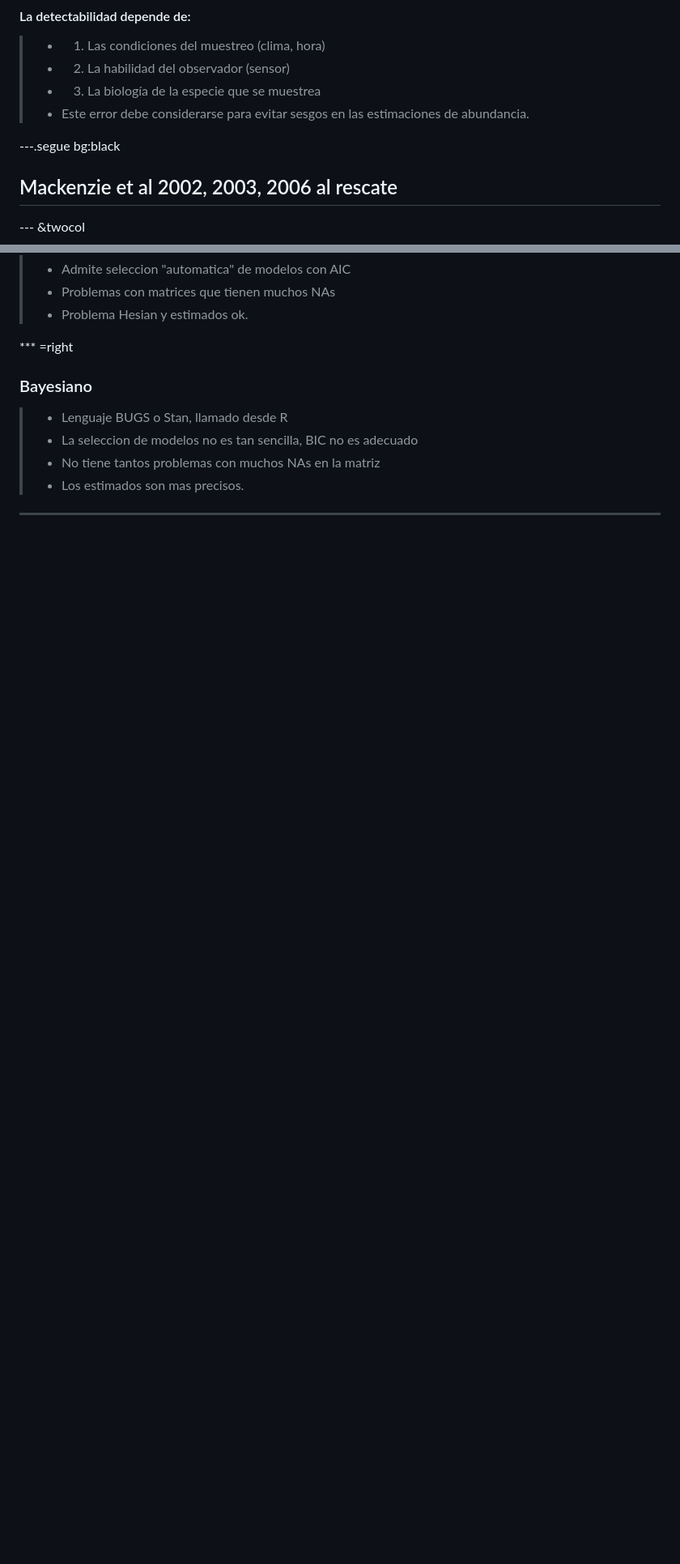
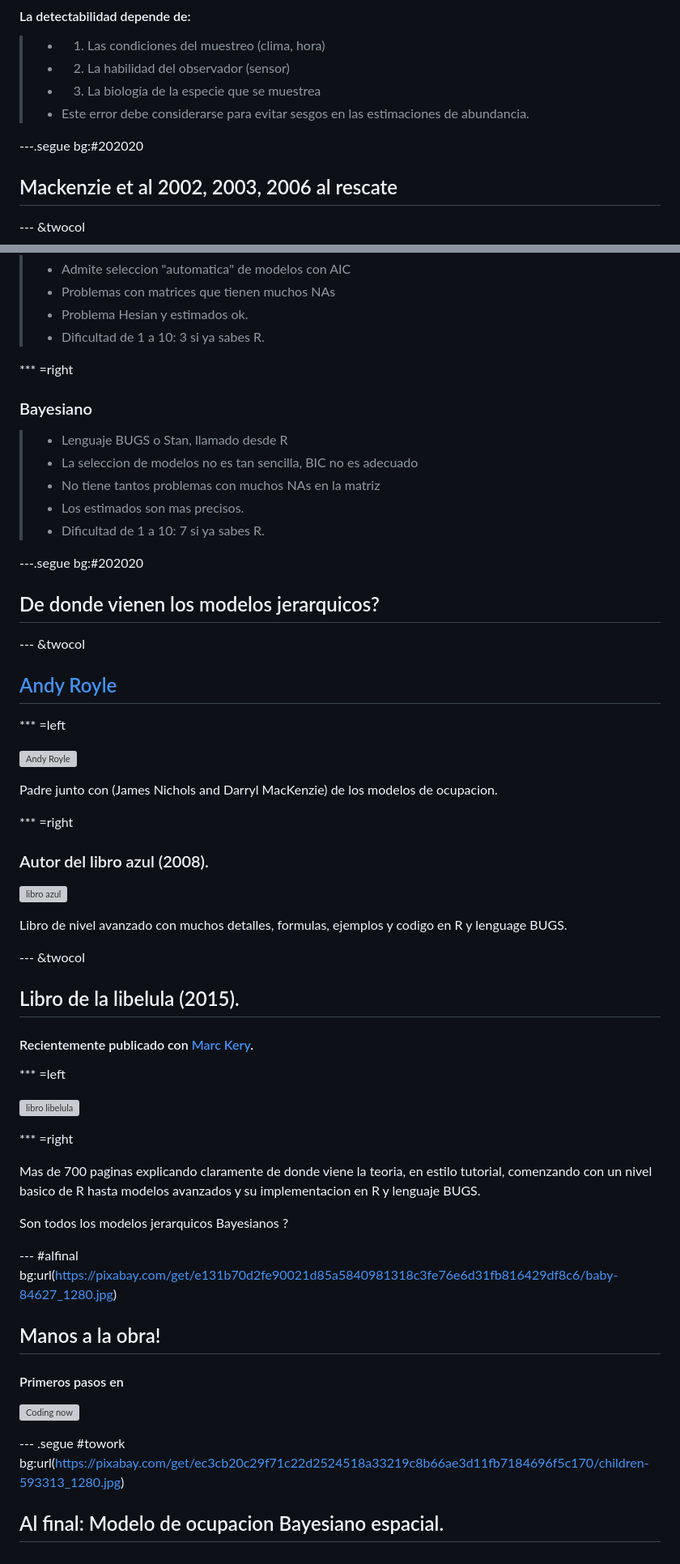
Before and after one commit to dlizcano/IntroOccuPresent, a Markdown page: index.md, 2 parts joined by grey strips. Shown: that part at 81% size. Rendered like a GitHub page; blank space fills up the shorter version; grey boxes are pictures that could not be loaded.

```diff
--- a/index.md
+++ b/index.md
@@ -99,7 +100,7 @@ Relacionado con el problema de contar animales en ecología
 > - 3. La biología de la especie que se muestrea
 > - Este error debe considerarse para evitar sesgos en las estimaciones de abundancia.
 
----.segue bg:black
+---.segue bg:#202020
 
 ## Mackenzie et al 2002, 2003, 2006 al rescate
 
@@ -240,6 +241,7 @@ Es importante entender que hay dos procesos que se pueden modelar de forma jerar
 > - Admite seleccion "automatica" de modelos con AIC
 > - Problemas con matrices que tienen muchos NAs
 > - Problema Hesian y estimados ok.
+> - Dificultad de 1 a 10: 3 si ya sabes R.
 
 *** =right
 
@@ -249,5 +251,61 @@ Es importante entender que hay dos procesos que se pueden modelar de forma jerar
 > - La seleccion de modelos no es tan sencilla, BIC no es adecuado
 > - No tiene tantos problemas con muchos NAs en la matriz
 > - Los estimados son mas precisos.
+> - Dificultad de 1 a 10: 7 si ya sabes R.
 
----
+---.segue bg:#202020
+
+## De donde vienen los modelos jerarquicos?
+
+--- &twocol
+
+## [Andy Royle](http://www.pwrc.usgs.gov/staff/profiles/documents/royle.htm)
+
+
+
+*** =left
+
+
+![Andy Royle](http://www.pwrc.usgs.gov/staff/profiles/images/royle.jpg)
+
+Padre junto con (James Nichols and Darryl MacKenzie) de los modelos de ocupacion.
+
+*** =right
+
+### Autor del libro azul (2008).
+
+![libro azul](https://secure-ecsd.elsevier.com/covers/80/Tango2/large/9780123740977.jpg)
+
+Libro de nivel avanzado con muchos detalles, formulas, ejemplos y codigo en R y lenguage BUGS.
+
+--- &twocol
+
+## Libro de la libelula (2015).
+
+#### Recientemente publicado con [Marc Kery](http://store.elsevier.com/Marc-Kery/ELS_1059944/).
+
+*** =left
+
+![libro libelula](https://images-na.ssl-images-amazon.com/images/I/513ulKHhAKL._SX404_BO1,204,203,200_.jpg)
+
+*** =right
+
+Mas de 700 paginas explicando claramente de donde viene la teoria, en estilo tutorial, comenzando con un nivel basico de R hasta modelos avanzados y su implementacion en R y lenguaje BUGS.
+
+
+
+<a class="btn btn-large btn-danger" rel="popover" data-content="No. Hay modelos jerarquicos que no son Bayesianos." data-original-title="A Title" id='example'>Son todos los modelos jerarquicos Bayesianos ?</a>
+
+
+--- #alfinal bg:url(https://pixabay.com/get/e131b70d2fe90021d85a5840981318c3fe76e6d31fb816429df8c6/baby-84627_1280.jpg)
+
+## Manos a la obra!
+
+#### Primeros pasos en
+
+![Coding now](https://www.r-project.org/Rlogo.png)
+
+
+--- .segue #towork bg:url(https://pixabay.com/get/ec3cb20c29f71c22d2524518a33219c8b66ae3d11fb7184696f5c170/children-593313_1280.jpg)
+
+## Al final: Modelo de ocupacion Bayesiano espacial.
```
Also changed, not shown: other parts of index.md (+9 -8 lines), assets/img/abundance.jpg (added), 2 other files.
